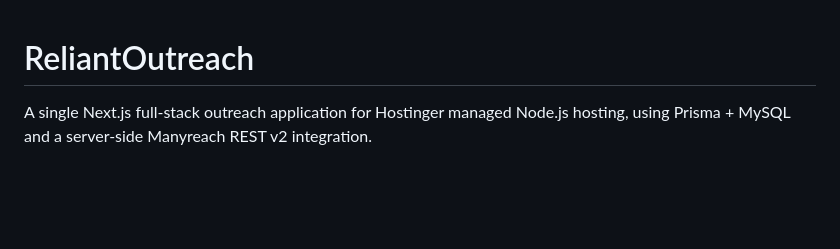
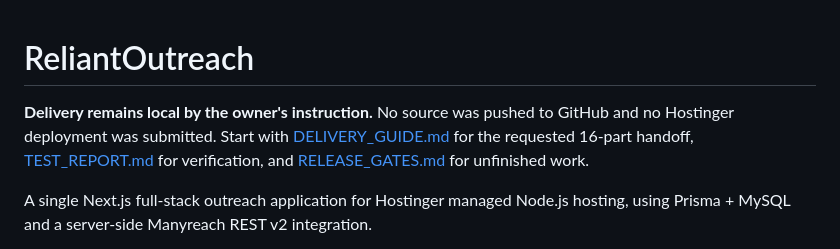
Before and after one commit to uzmaranamisma-del/reliantoutreach-app, a Markdown page: README.md, the part around the change. Rendered like a GitHub page; blank space fills up the shorter version.

Commit message:
Record local-only delivery decision

```diff
--- a/README.md
+++ b/README.md
@@ -1,4 +1,6 @@
 # ReliantOutreach
+
+**Delivery remains local by the owner's instruction.** No source was pushed to GitHub and no Hostinger deployment was submitted. Start with [DELIVERY_GUIDE.md](DELIVERY_GUIDE.md) for the requested 16-part handoff, [TEST_REPORT.md](TEST_REPORT.md) for verification, and [RELEASE_GATES.md](RELEASE_GATES.md) for unfinished work.
 
 A single Next.js full-stack outreach application for Hostinger managed Node.js hosting, using Prisma + MySQL and a server-side Manyreach REST v2 integration.
 
```
Also changed, not shown: DELIVERY_GUIDE.md (+2 -0 lines).
